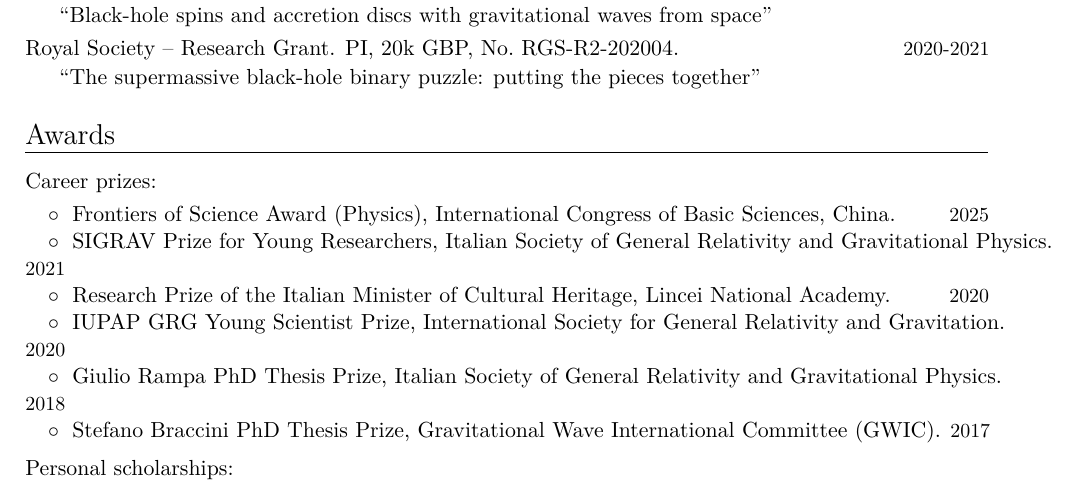
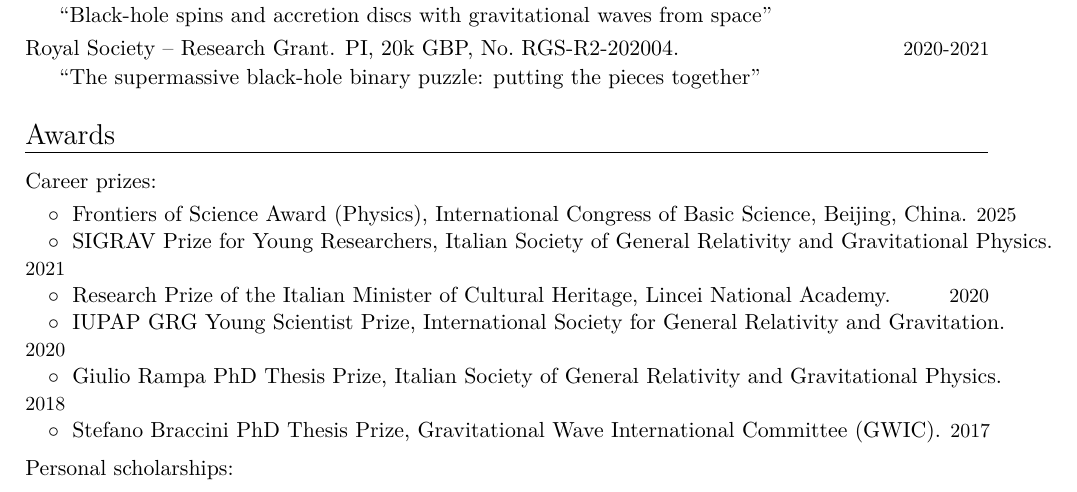
Before and after one commit to dgerosa/CV, a LaTeX CV (CV.tex): part of page 2 of 25, cut so that both start at the same text. Compiled offline with XeLaTeX.

Commit message:
Generic update

```diff
--- a/CV.tex
+++ b/CV.tex
@@ -161,7 +161,7 @@
 \vspace{0.1cm}
 
 \cvitemwithcomment{}{\hspace{0.4cm}$\circ\;$
-Frontiers of Science Award (Physics), International Congress of Basic Sciences, China.}{2025}
+Frontiers of Science Award (Physics), International Congress of Basic Science, Beijing, China.}{2025}
 \vspace{-0.1cm}
 
 
```
Also changed, not shown: CVshort.tex (+1 -1 lines).
